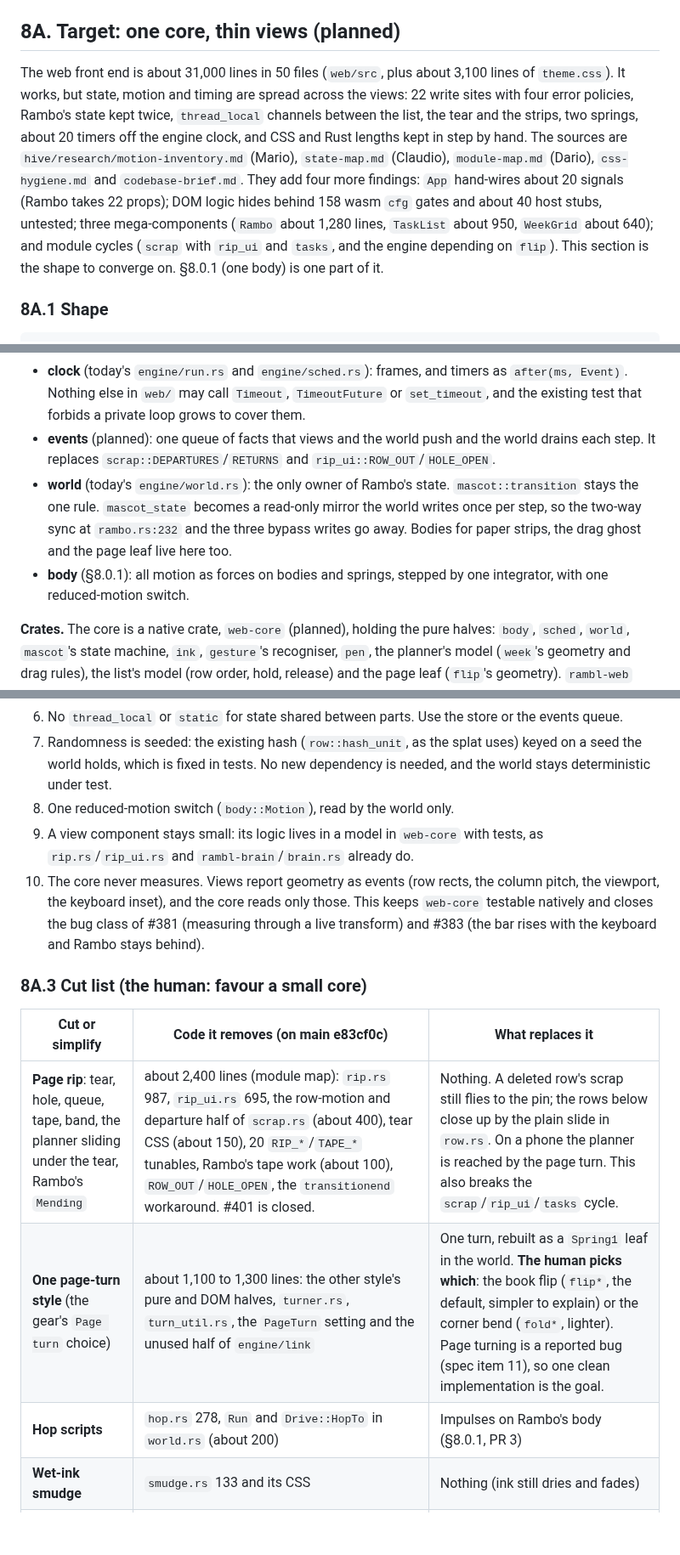
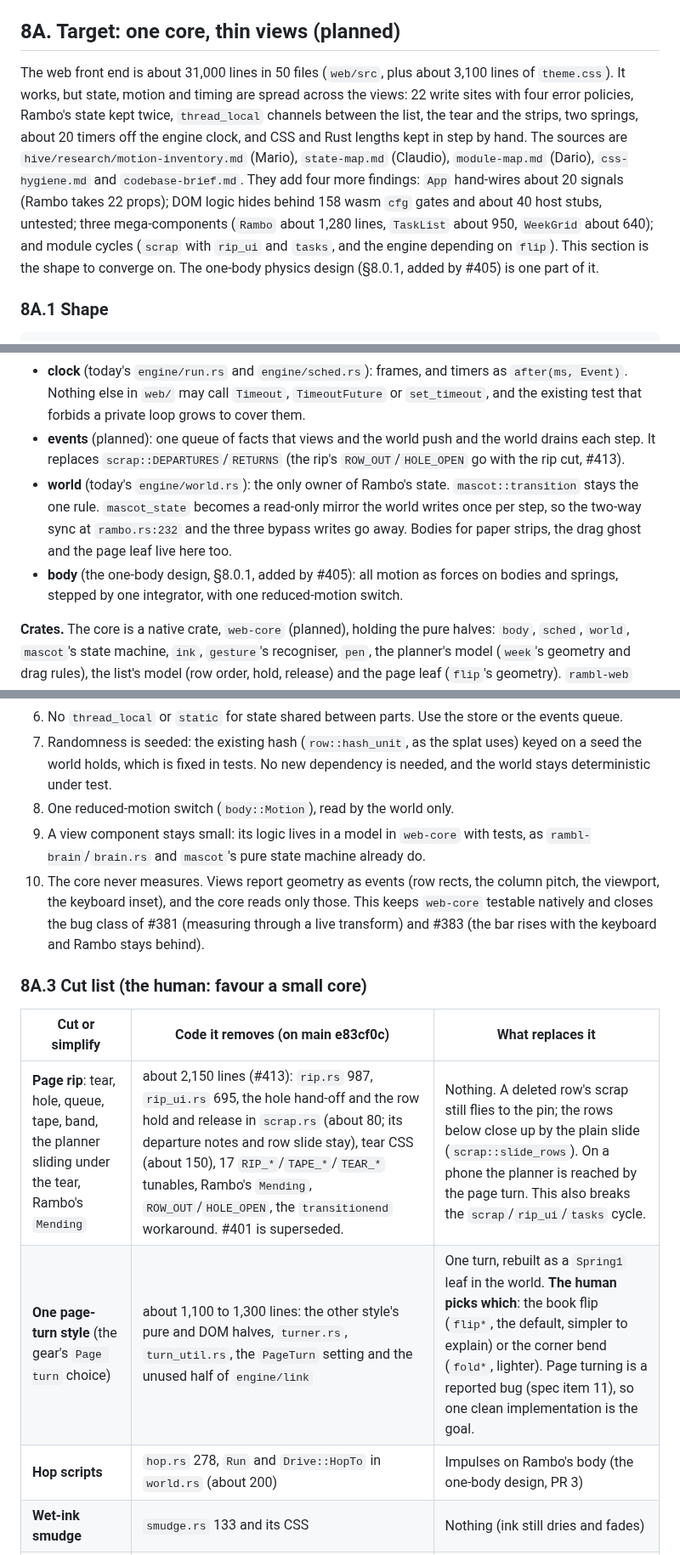
Before and after one commit to burvy/ai-todo, a Markdown page: docs/ARCHITECTURE.md, 3 parts joined by grey strips. Shown at 85% size. Drawn GitHub-style; blank space fills up the shorter version.

Commit message:
docs: core design fixes from Claudio's review: the rip cut as #413 made it, 8.0.1 named as #405's, server tidy-up done
Co-Authored-By: Claude Opus 5.5 <noreply@anthropic.com>

```diff
--- a/docs/ARCHITECTURE.md
+++ b/docs/ARCHITECTURE.md
@@ -261,7 +261,7 @@ The pen character (`web/assets/rambo/`) is named **Rambo**. He rests in his nest
 
 ## 8A. Target: one core, thin views (planned)
 
-The web front end is about 31,000 lines in 50 files (`web/src`, plus about 3,100 lines of `theme.css`). It works, but state, motion and timing are spread across the views: 22 write sites with four error policies, Rambo's state kept twice, `thread_local` channels between the list, the tear and the strips, two springs, about 20 timers off the engine clock, and CSS and Rust lengths kept in step by hand. The sources are `hive/research/motion-inventory.md` (Mario), `state-map.md` (Claudio), `module-map.md` (Dario), `css-hygiene.md` and `codebase-brief.md`. They add four more findings: `App` hand-wires about 20 signals (Rambo takes 22 props); DOM logic hides behind 158 wasm `cfg` gates and about 40 host stubs, untested; three mega-components (`Rambo` about 1,280 lines, `TaskList` about 950, `WeekGrid` about 640); and module cycles (`scrap` with `rip_ui` and `tasks`, and the engine depending on `flip`). This section is the shape to converge on. §8.0.1 (one body) is one part of it.
+The web front end is about 31,000 lines in 50 files (`web/src`, plus about 3,100 lines of `theme.css`). It works, but state, motion and timing are spread across the views: 22 write sites with four error policies, Rambo's state kept twice, `thread_local` channels between the list, the tear and the strips, two springs, about 20 timers off the engine clock, and CSS and Rust lengths kept in step by hand. The sources are `hive/research/motion-inventory.md` (Mario), `state-map.md` (Claudio), `module-map.md` (Dario), `css-hygiene.md` and `codebase-brief.md`. They add four more findings: `App` hand-wires about 20 signals (Rambo takes 22 props); DOM logic hides behind 158 wasm `cfg` gates and about 40 host stubs, untested; three mega-components (`Rambo` about 1,280 lines, `TaskList` about 950, `WeekGrid` about 640); and module cycles (`scrap` with `rip_ui` and `tasks`, and the engine depending on `flip`). This section is the shape to converge on. The one-body physics design (§8.0.1, added by #405) is one part of it.
 
 ### 8A.1 Shape
 
@@ -278,9 +278,9 @@ The web front end is about 31,000 lines in 50 files (`web/src`, plus about 3,100
 
 - **store** (`web/src/core/store.rs`, planned): the one owner of the `Snapshot`. Views never call `api::*` or `set_snapshot`. They send a `Command` (`Capture`, `Patch`, `Tick`, `Delete`, `Restore`, `Reorder`, `Place`, `Stretch`, `TakeOff`, the series ops, `DayTimes`). The store sends it, applies it optimistically where the result is certain (tick, reorder, take off), and on the reply keeps a snapshot only if its `generated` is newer than the one it holds. Every refusal follows one policy: reload, then an event the world turns into Rambo's bubble (his words come from him, never loose text in a corner). That fixes problems 1, 2 and 3 of the state map.
 - **clock** (today's `engine/run.rs` and `engine/sched.rs`): frames, and timers as `after(ms, Event)`. Nothing else in `web/` may call `Timeout`, `TimeoutFuture` or `set_timeout`, and the existing test that forbids a private loop grows to cover them.
-- **events** (planned): one queue of facts that views and the world push and the world drains each step. It replaces `scrap::DEPARTURES`/`RETURNS` and `rip_ui::ROW_OUT`/`HOLE_OPEN`.
+- **events** (planned): one queue of facts that views and the world push and the world drains each step. It replaces `scrap::DEPARTURES`/`RETURNS` (the rip's `ROW_OUT`/`HOLE_OPEN` go with the rip cut, #413).
 - **world** (today's `engine/world.rs`): the only owner of Rambo's state. `mascot::transition` stays the one rule. `mascot_state` becomes a read-only mirror the world writes once per step, so the two-way sync at `rambo.rs:232` and the three bypass writes go away. Bodies for paper strips, the drag ghost and the page leaf live here too.
-- **body** (§8.0.1): all motion as forces on bodies and springs, stepped by one integrator, with one reduced-motion switch.
+- **body** (the one-body design, §8.0.1, added by #405): all motion as forces on bodies and springs, stepped by one integrator, with one reduced-motion switch.
 
 **Crates.** The core is a native crate, `web-core` (planned), holding the pure halves: `body`, `sched`, `world`, `mascot`'s state machine, `ink`, `gesture`'s recogniser, `pen`, the planner's model (`week`'s geometry and drag rules), the list's model (row order, hold, release) and the page leaf (`flip`'s geometry). `rambl-web` keeps only views and the browser seam (`engine/run.rs`, `api.rs`, audio). The `cfg(target_arch = "wasm32")` gates and host stubs go: what is in `web-core` is tested natively, and what is in `rambl-web` is a view by construction. The engine sits at the bottom; nothing in it imports a view or a page-turn style.
 
@@ -298,16 +298,16 @@ The views are list (`tasks/`, `row.rs`), planner (`week.rs`, `placing.rs`, the b
 6. No `thread_local` or `static` for state shared between parts. Use the store or the events queue.
 7. Randomness is seeded: the existing hash (`row::hash_unit`, as the splat uses) keyed on a seed the world holds, which is fixed in tests. No new dependency is needed, and the world stays deterministic under test.
 8. One reduced-motion switch (`body::Motion`), read by the world only.
-9. A view component stays small: its logic lives in a model in `web-core` with tests, as `rip.rs`/`rip_ui.rs` and `rambl-brain`/`brain.rs` already do.
+9. A view component stays small: its logic lives in a model in `web-core` with tests, as `rambl-brain`/`brain.rs` and `mascot`'s pure state machine already do.
 10. The core never measures. Views report geometry as events (row rects, the column pitch, the viewport, the keyboard inset), and the core reads only those. This keeps `web-core` testable natively and closes the bug class of #381 (measuring through a live transform) and #383 (the bar rises with the keyboard and Rambo stays behind).
 
 ### 8A.3 Cut list (the human: favour a small core)
 
 | Cut or simplify | Code it removes (on main e83cf0c) | What replaces it |
 |---|---|---|
-| **Page rip**: tear, hole, queue, tape, band, the planner sliding under the tear, Rambo's `Mending` | about 2,400 lines (module map): `rip.rs` 987, `rip_ui.rs` 695, the row-motion and departure half of `scrap.rs` (about 400), tear CSS (about 150), 20 `RIP_*`/`TAPE_*` tunables, Rambo's tape work (about 100), `ROW_OUT`/`HOLE_OPEN`, the `transitionend` workaround. #401 is closed. | Nothing. A deleted row's scrap still flies to the pin; the rows below close up by the plain slide in `row.rs`. On a phone the planner is reached by the page turn. This also breaks the `scrap`/`rip_ui`/`tasks` cycle. |
+| **Page rip**: tear, hole, queue, tape, band, the planner sliding under the tear, Rambo's `Mending` | about 2,150 lines (#413): `rip.rs` 987, `rip_ui.rs` 695, the hole hand-off and the row hold and release in `scrap.rs` (about 80; its departure notes and row slide stay), tear CSS (about 150), 17 `RIP_*`/`TAPE_*`/`TEAR_*` tunables, Rambo's `Mending`, `ROW_OUT`/`HOLE_OPEN`, the `transitionend` workaround. #401 is superseded. | Nothing. A deleted row's scrap still flies to the pin; the rows below close up by the plain slide (`scrap::slide_rows`). On a phone the planner is reached by the page turn. This also breaks the `scrap`/`rip_ui`/`tasks` cycle. |
 | **One page-turn style** (the gear's `Page turn` choice) | about 1,100 to 1,300 lines: the other style's pure and DOM halves, `turner.rs`, `turn_util.rs`, the `PageTurn` setting and the unused half of `engine/link` | One turn, rebuilt as a `Spring1` leaf in the world. **The human picks which**: the book flip (`flip*`, the default, simpler to explain) or the corner bend (`fold*`, lighter). Page turning is a reported bug (spec item 11), so one clean implementation is the goal. |
-| **Hop scripts** | `hop.rs` 278, `Run` and `Drive::HopTo` in `world.rs` (about 200) | Impulses on Rambo's body (§8.0.1, PR 3) |
+| **Hop scripts** | `hop.rs` 278, `Run` and `Drive::HopTo` in `world.rs` (about 200) | Impulses on Rambo's body (the one-body design, PR 3) |
 | **Wet-ink smudge** | `smudge.rs` 133 and its CSS | Nothing (ink still dries and fades) |
 | **Ribbon pull and stretch** | the pull, stretch and spring-back half of `ribbon.rs` (about 100) and its CSS transition | A static bookmark at today; a tap glides back (a `Spring1`) |
 | **Sheet timers and transitions** (the edit sheet, the gear, the pickers' page, the lamp's sheet) | the three `set_timeout`s in `lamp.rs` and the sheets' CSS transitions | Not a cut of the feature: every "sheet laid on the page" is one `Spring1` to its y in the world, like the page leaf, so the theme still swaps physically under a sheet of the other paper |
```
Also changed, not shown: other parts of docs/ARCHITECTURE.md (+2 -2 lines).
